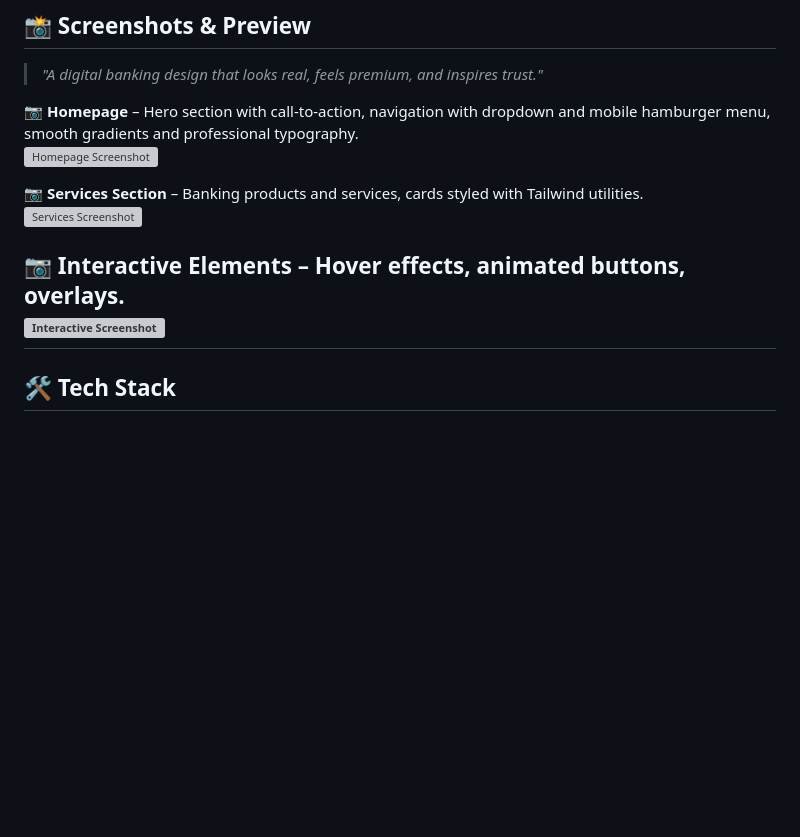
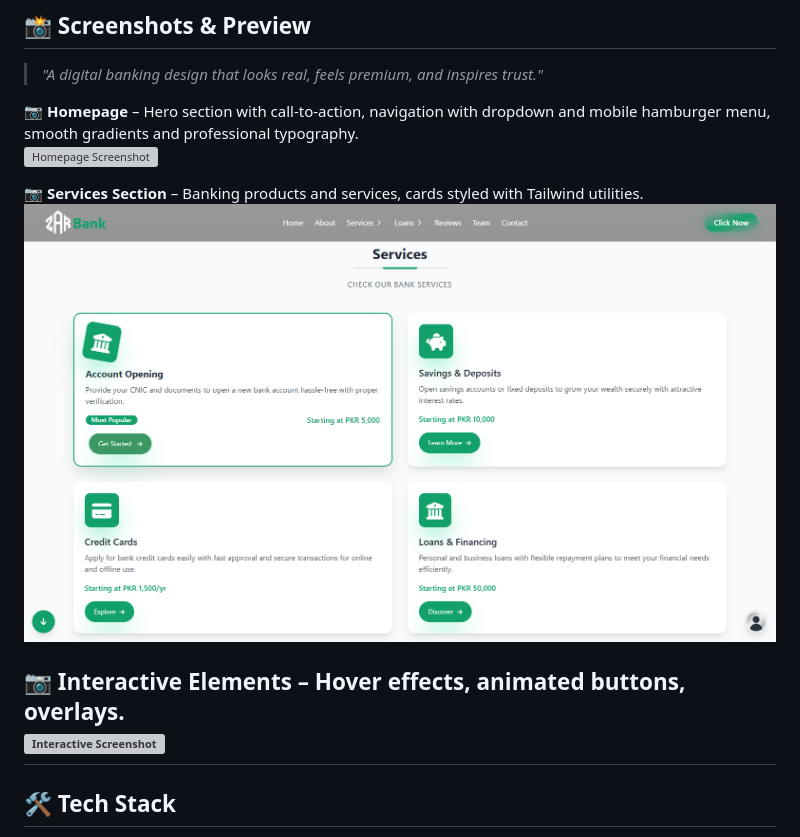
Before and after one commit to SilentProgrammer-max/Zarbank_Website, a Markdown page: README.md, the part around one of its changes. GitHub-like rendering; blank space fills up the shorter version; grey boxes are pictures that could not be loaded.

```diff
--- a/README.md
+++ b/README.md
@@ -21,5 +21,5 @@ Welcome to **Zarbank**, a next-generation digital banking website built with **T
 
 📷 **Services Section** – Banking products and services, cards styled with Tailwind utilities.
-![Services Screenshot](assets/services.png)
+![Services Screenshot](assets/services.PNG)
 
 📷 **Interactive Elements** – Hover effects, animated buttons, overlays.
```
Also changed, not shown: other parts of README.md (+3 -3 lines).
